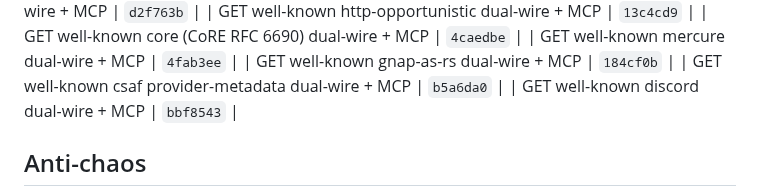
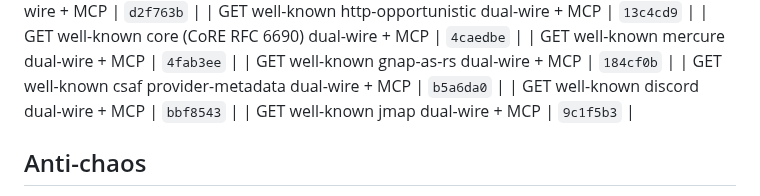
Before and after one commit to Abyss-c0re/nanobot, a Markdown page: docs/ops/NANOBOT_FOCUS_LOOP.md, the part around the change. Rendered like a GitHub page.

Commit message:
docs(ops): pin jmap residual SHA

```diff
--- a/docs/ops/NANOBOT_FOCUS_LOOP.md
+++ b/docs/ops/NANOBOT_FOCUS_LOOP.md
@@ -220,6 +220,7 @@ cd ~/Dev/AI/nanobot
 | GET well-known gnap-as-rs dual-wire + MCP | `184cf0b`  |
 | GET well-known csaf provider-metadata dual-wire + MCP | `b5a6da0`  |
 | GET well-known discord dual-wire + MCP | `bbf8543`  |
+| GET well-known jmap dual-wire + MCP | `9c1f5b3`  |
 ## Anti-chaos
 
 - One product bite per cycle
```
